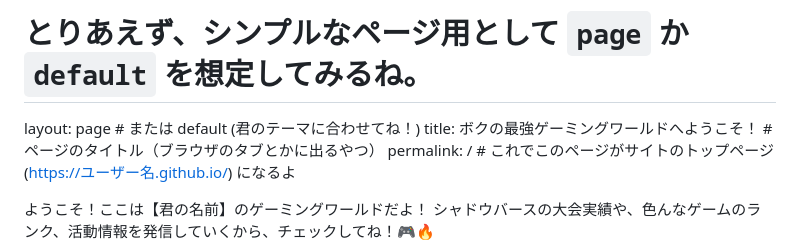
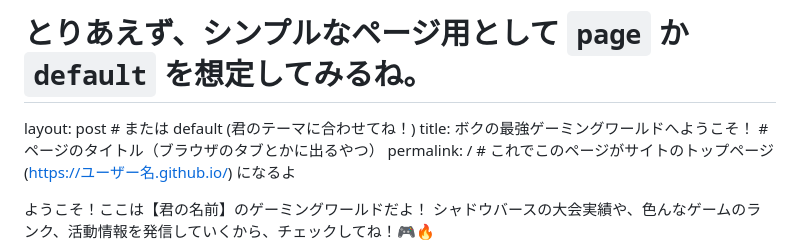
Before and after one commit to Meurop/meurop.github.io, a Markdown page: README.md, the part around the change. Rendered like a GitHub page.

```diff
--- a/README.md
+++ b/README.md
@@ -2,7 +2,7 @@
 # ツイフィ兼ポートフォリオ兼ブログ
 # 自分で `page` レイアウトをカスタマイズしたりするよ。
 # とりあえず、シンプルなページ用として `page` か `default` を想定してみるね。
-layout: page # または default (君のテーマに合わせてね！)
+layout: post # または default (君のテーマに合わせてね！)
 title: ボクの最強ゲーミングワールドへようこそ！ # ページのタイトル（ブラウザのタブとかに出るやつ）
 permalink: / # これでこのページがサイトのトップページ (https://ユーザー名.github.io/) になるよ
 
```
